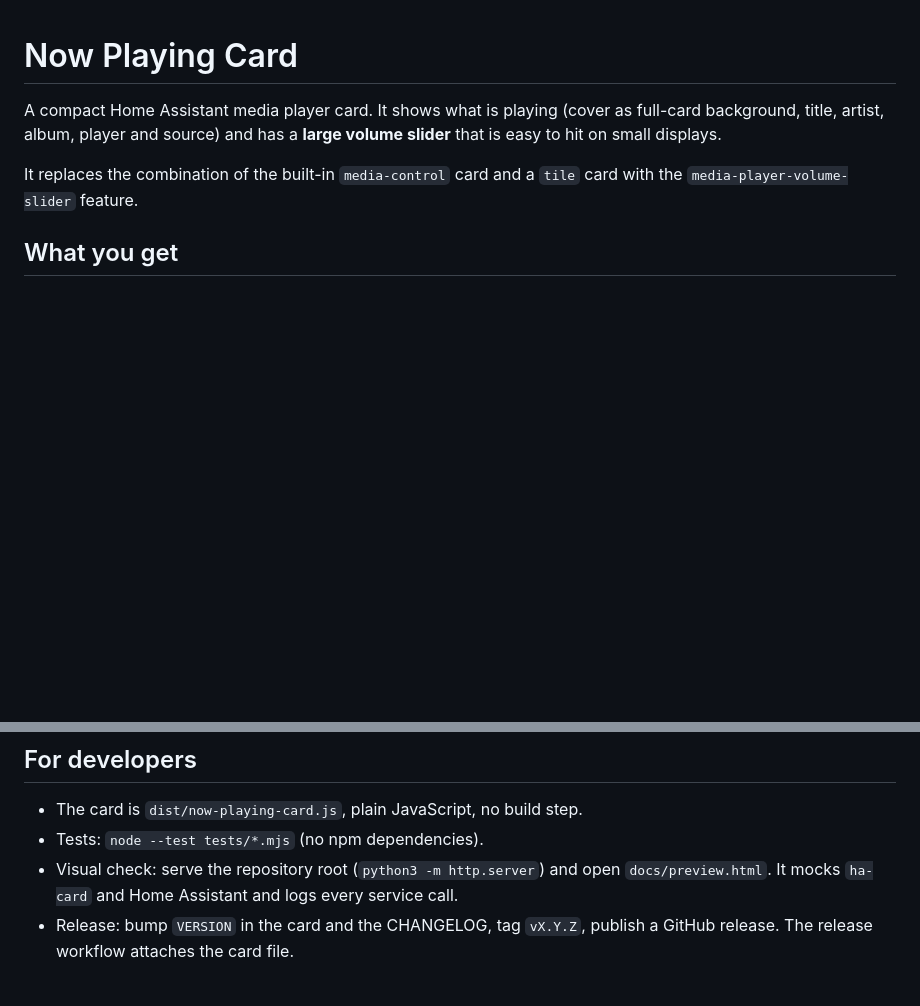
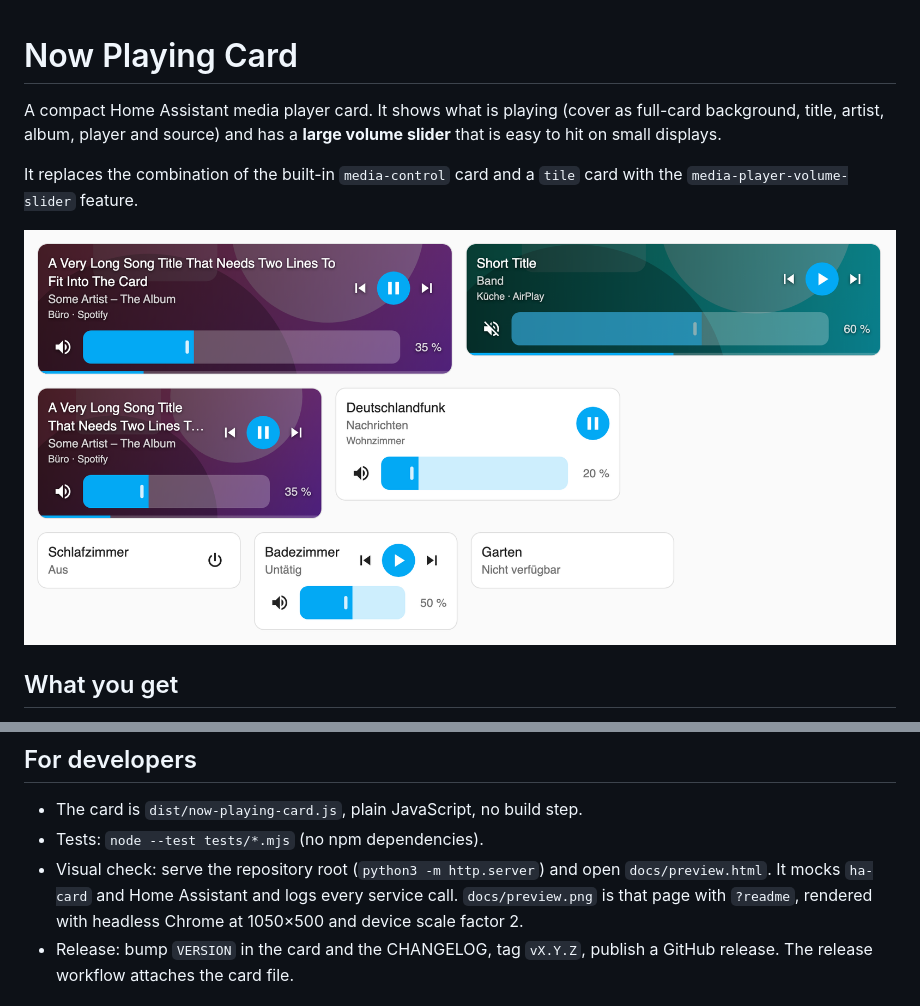
Before and after one commit to yannick80/ha-now-playing-card, a Markdown page: README.md, 2 parts joined by grey strips. Rendered like a GitHub page; pictures changed too: docs/preview.png (added); blank space fills up the shorter version.

Commit message:
README: preview image for the HACS validation
docs/preview.png shows the card in all states; docs/preview.html gets a
?readme mode (cards only) and ?dark for rendering it.

Co-Authored-By: Claude Opus 5.5 <noreply@anthropic.com>

```diff
--- a/README.md
+++ b/README.md
@@ -6,6 +6,8 @@ has a **large volume slider** that is easy to hit on small displays.
 
 It replaces the combination of the built-in `media-control` card and a `tile`
 card with the `media-player-volume-slider` feature.
+
+![The card playing with cover, paused and muted, on a phone-sized column, without cover, off, idle and unavailable](docs/preview.png)
 
 ## What you get
 
@@ -65,7 +67,8 @@ follows the content.
 - Tests: `node --test tests/*.mjs` (no npm dependencies).
 - Visual check: serve the repository root (`python3 -m http.server`) and open
   `docs/preview.html`. It mocks `ha-card` and Home Assistant and logs every
-  service call.
+  service call. `docs/preview.png` is that page with `?readme`, rendered with
+  headless Chrome at 1050×500 and device scale factor 2.
 - Release: bump `VERSION` in the card and the CHANGELOG, tag `vX.Y.Z`, publish a
   GitHub release. The release workflow attaches the card file.
 
```
Also changed, not shown: 1 other file.
